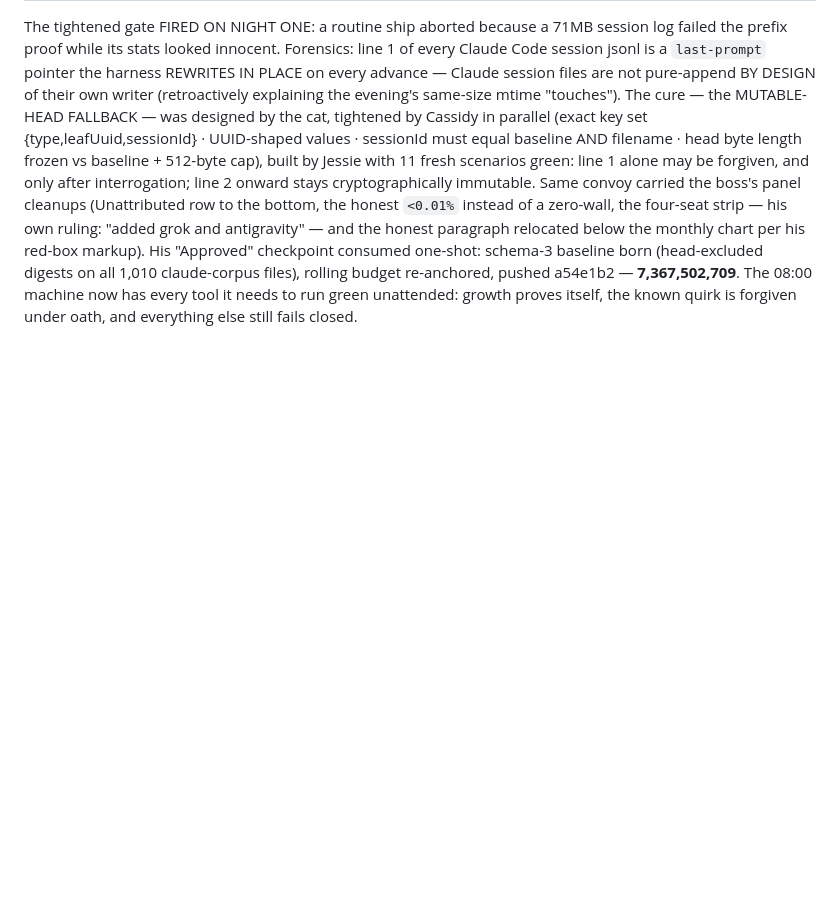
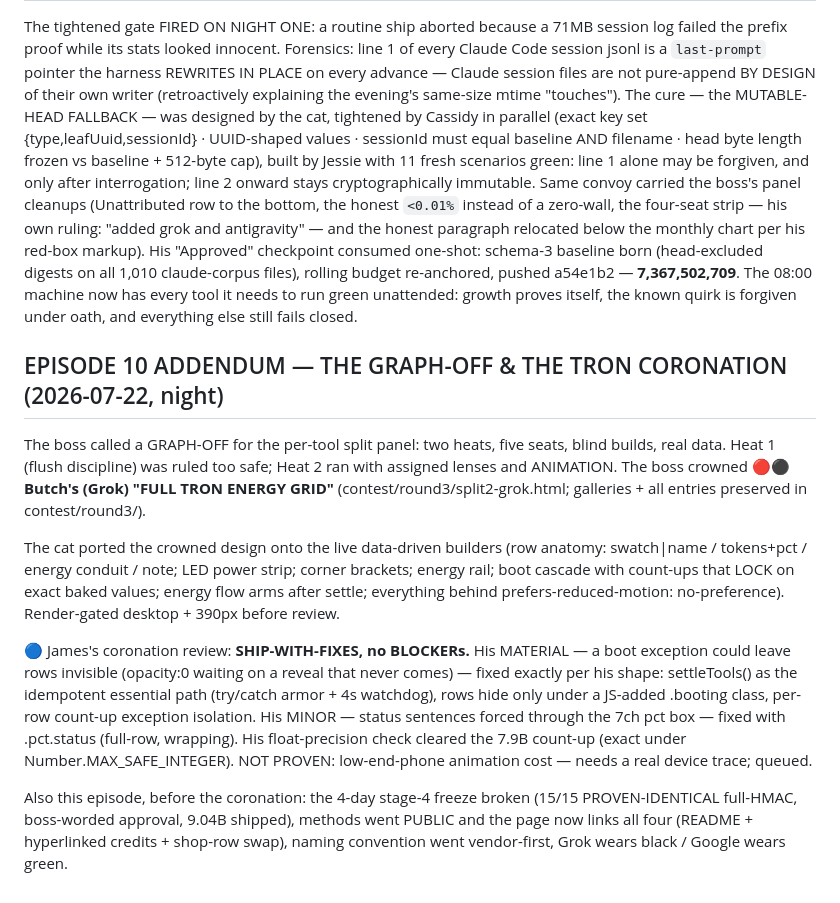
Before and after one commit to medick51o/token-ticker, a Markdown page: BUILD-LOG-PUBLIC.md, the part around the change. GitHub-like rendering; blank space fills up the shorter version.

Commit message:
Build log: Episode 10 — the graph-off, the TRON coronation, the unfreeze
Co-Authored-By: Claude Fable 5 <noreply@anthropic.com>
Claude-Session: https://claude.ai/code/session_01EkDvwxkQuKHM8LSTV3JVCn

```diff
--- a/BUILD-LOG-PUBLIC.md
+++ b/BUILD-LOG-PUBLIC.md
@@ -777,3 +777,30 @@ on all 1,010 claude-corpus files), rolling budget re-anchored, pushed a54e1b2
 **7,367,502,709**. The 08:00 machine now has every tool it needs to run green
 unattended: growth proves itself, the known quirk is forgiven under oath, and
 everything else still fails closed.
+
+## EPISODE 10 ADDENDUM — THE GRAPH-OFF & THE TRON CORONATION (2026-07-22, night)
+
+The boss called a GRAPH-OFF for the per-tool split panel: two heats, five seats, blind
+builds, real data. Heat 1 (flush discipline) was ruled too safe; Heat 2 ran with assigned
+lenses and ANIMATION. The boss crowned 🔴⚫ **Butch's (Grok) "FULL TRON ENERGY GRID"**
+(contest/round3/split2-grok.html; galleries + all entries preserved in contest/round3/).
+
+The cat ported the crowned design onto the live data-driven builders (row anatomy:
+swatch|name / tokens+pct / energy conduit / note; LED power strip; corner brackets; energy
+rail; boot cascade with count-ups that LOCK on exact baked values; energy flow arms after
+settle; everything behind prefers-reduced-motion: no-preference). Render-gated desktop +
+390px before review.
+
+🔵 James's coronation review: **SHIP-WITH-FIXES, no BLOCKERs.** His MATERIAL — a boot
+exception could leave rows invisible (opacity:0 waiting on a reveal that never comes) —
+fixed exactly per his shape: settleTools() as the idempotent essential path (try/catch
+armor + 4s watchdog), rows hide only under a JS-added .booting class, per-row count-up
+exception isolation. His MINOR — status sentences forced through the 7ch pct box — fixed
+with .pct.status (full-row, wrapping). His float-precision check cleared the 7.9B count-up
+(exact under Number.MAX_SAFE_INTEGER). NOT PROVEN: low-end-phone animation cost — needs a
+real device trace; queued.
+
+Also this episode, before the coronation: the 4-day stage-4 freeze broken (15/15
+PROVEN-IDENTICAL full-HMAC, boss-worded approval, 9.04B shipped), methods went PUBLIC and
+the page now links all four (README + hyperlinked credits + shop-row swap), naming
+convention went vendor-first, Grok wears black / Google wears green.
```
